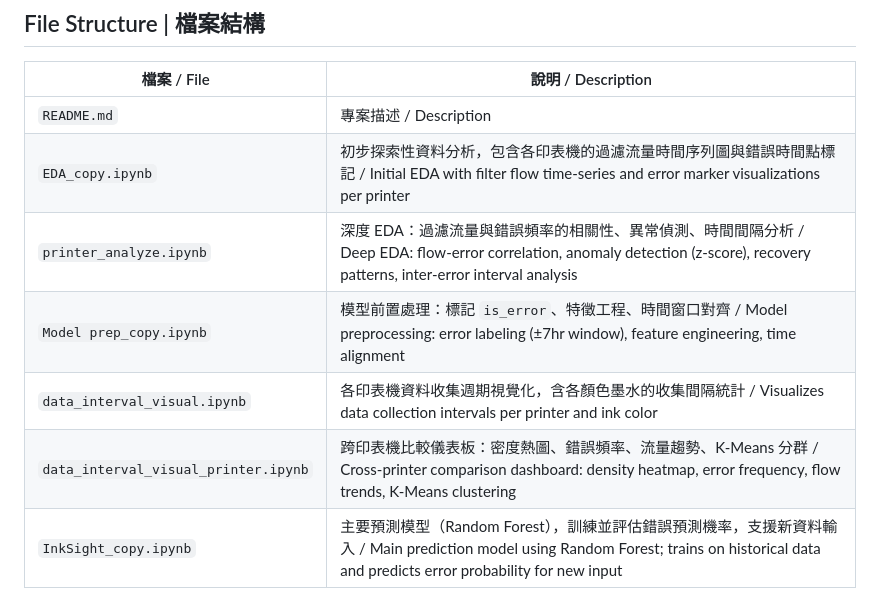
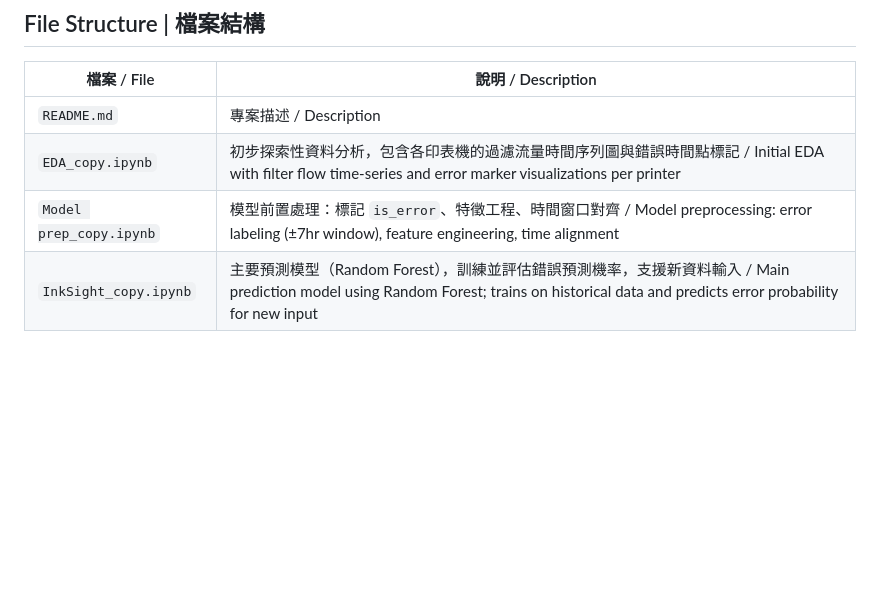
Before and after one commit to Morriswuu/PRJ4-2025-D02-Canon-Project, a Markdown page: README.md, the part around the change. Rendered like a GitHub page; blank space fills up the shorter version.

Commit message:
Update README to remove outdated notebook descriptions
Removed references to deep EDA and data interval visualizations.

```diff
--- a/README.md
+++ b/README.md
@@ -32,10 +32,7 @@ Canon production printers experience recurring failures and downtime related to
 |---|---|
 | `README.md` | 專案描述 / Description |
 | `EDA_copy.ipynb` | 初步探索性資料分析，包含各印表機的過濾流量時間序列圖與錯誤時間點標記 / Initial EDA with filter flow time-series and error marker visualizations per printer |
-| `printer_analyze.ipynb` | 深度 EDA：過濾流量與錯誤頻率的相關性、異常偵測、時間間隔分析 / Deep EDA: flow-error correlation, anomaly detection (z-score), recovery patterns, inter-error interval analysis |
 | `Model prep_copy.ipynb` | 模型前置處理：標記 `is_error`、特徵工程、時間窗口對齊 / Model preprocessing: error labeling (±7hr window), feature engineering, time alignment |
-| `data_interval_visual.ipynb` | 各印表機資料收集週期視覺化，含各顏色墨水的收集間隔統計 / Visualizes data collection intervals per printer and ink color |
-| `data_interval_visual_printer.ipynb` | 跨印表機比較儀表板：密度熱圖、錯誤頻率、流量趨勢、K-Means 分群 / Cross-printer comparison dashboard: density heatmap, error frequency, flow trends, K-Means clustering |
 | `InkSight_copy.ipynb` | 主要預測模型（Random Forest），訓練並評估錯誤預測機率，支援新資料輸入 / Main prediction model using Random Forest; trains on historical data and predicts error probability for new input |
 
 ---
```
